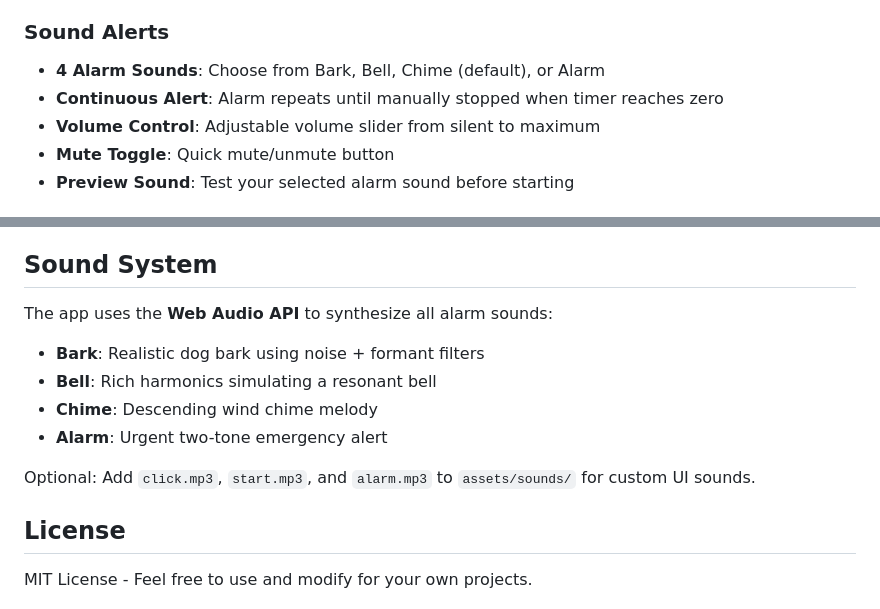
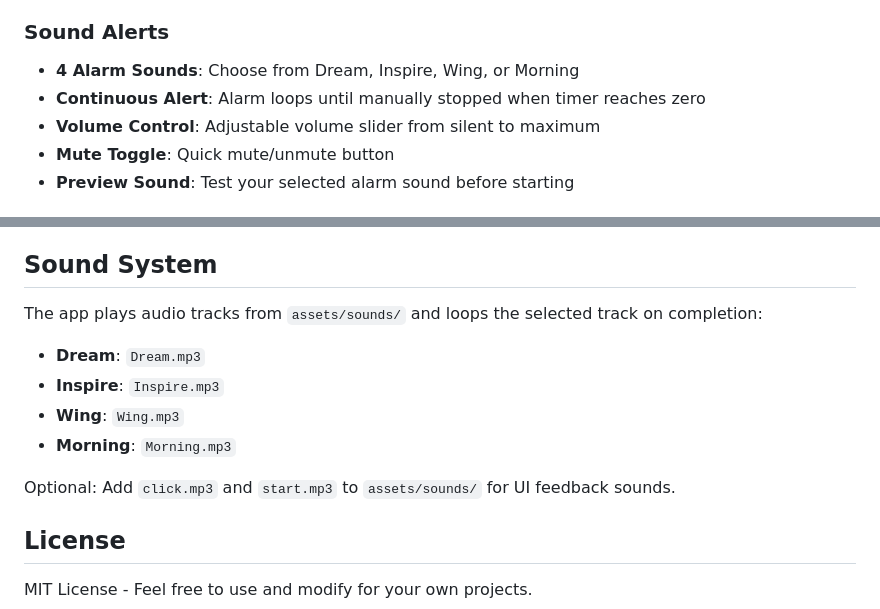
Before and after one commit to alfredang/musical-timer-countdown, a Markdown page: README.md, 2 parts joined by grey strips. Rendered like a GitHub page.

Commit message:
Update sound effects docs

```diff
--- a/README.md
+++ b/README.md
@@ -19,8 +19,8 @@ A sleek, modern countdown timer built with vanilla HTML, CSS, and JavaScript. De
 - **Reset**: Always-available reset button clears the timer back to 00:00:00
 
 ### Sound Alerts
-- **4 Alarm Sounds**: Choose from Bark, Bell, Chime (default), or Alarm
-- **Continuous Alert**: Alarm repeats until manually stopped when timer reaches zero
+- **4 Alarm Sounds**: Choose from Dream, Inspire, Wing, or Morning
+- **Continuous Alert**: Alarm loops until manually stopped when timer reaches zero
 - **Volume Control**: Adjustable volume slider from silent to maximum
 - **Mute Toggle**: Quick mute/unmute button
 - **Preview Sound**: Test your selected alarm sound before starting
@@ -92,13 +92,13 @@ Works on all modern browsers that support:
 
 ## Sound System
 
-The app uses the **Web Audio API** to synthesize all alarm sounds:
-- **Bark**: Realistic dog bark using noise + formant filters
-- **Bell**: Rich harmonics simulating a resonant bell
-- **Chime**: Descending wind chime melody
-- **Alarm**: Urgent two-tone emergency alert
+The app plays audio tracks from `assets/sounds/` and loops the selected track on completion:
+- **Dream**: `Dream.mp3`
+- **Inspire**: `Inspire.mp3`
+- **Wing**: `Wing.mp3`
+- **Morning**: `Morning.mp3`
 
-Optional: Add `click.mp3`, `start.mp3`, and `alarm.mp3` to `assets/sounds/` for custom UI sounds.
+Optional: Add `click.mp3` and `start.mp3` to `assets/sounds/` for UI feedback sounds.
 
 ## License
 
```
